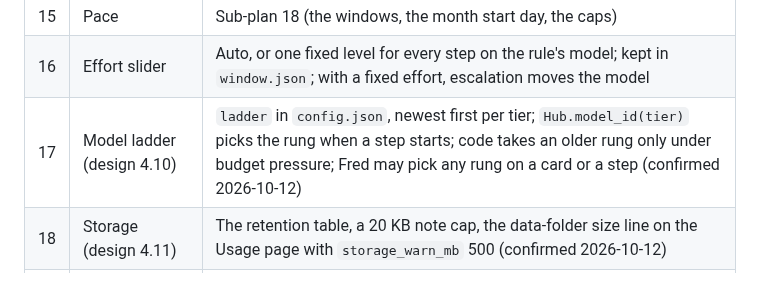
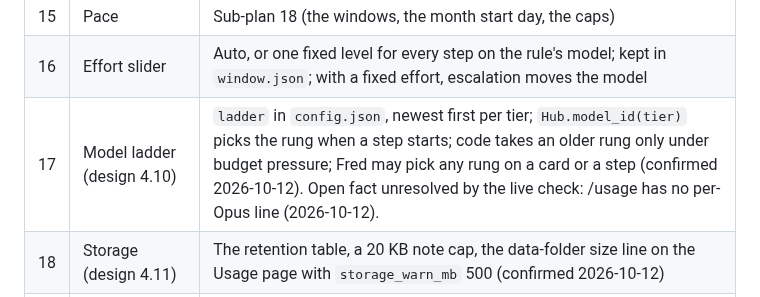
Before and after one commit to knackychan/CLAUDE-CONSOLE, a Markdown page: plans/17-tasks/README.md, the part around the change. Drawn GitHub-style.

Commit message:
docs: correct the plan 17 live check items (plan 19 Task 8)
Co-Authored-By: Claude Opus 5.5 <noreply@anthropic.com>

```diff
--- a/plans/17-tasks/README.md
+++ b/plans/17-tasks/README.md
@@ -47,7 +47,7 @@ as anchored edits, never a whole-file copy, and stage only this plan's lines.
 | 14 | Opus thinks, Haiku reads, Sonnet writes | Opus only on `design`, a verify of a Sonnet step, one fix; `reasoning high` gives a `code` or `debug` step `high` effort, never Opus; `opus_max_turns` 12 on a design step |
 | 15 | Pace | Sub-plan 18 (the windows, the month start day, the caps) |
 | 16 | Effort slider | Auto, or one fixed level for every step on the rule's model; kept in `window.json`; with a fixed effort, escalation moves the model |
-| 17 | Model ladder (design 4.10) | `ladder` in `config.json`, newest first per tier; `Hub.model_id(tier)` picks the rung when a step starts; code takes an older rung only under budget pressure; Fred may pick any rung on a card or a step (confirmed 2026-10-12) |
+| 17 | Model ladder (design 4.10) | `ladder` in `config.json`, newest first per tier; `Hub.model_id(tier)` picks the rung when a step starts; code takes an older rung only under budget pressure; Fred may pick any rung on a card or a step (confirmed 2026-10-12). Open fact unresolved by the live check: /usage has no per-Opus line (2026-10-12). |
 | 18 | Storage (design 4.11) | The retention table, a 20 KB note cap, the data-folder size line on the Usage page with `storage_warn_mb` 500 (confirmed 2026-10-12) |
 | 20 | Brief between steps (design 4.12) | A Haiku pass (no tools, one turn, structured output) compacts the raw note plus the previous brief into a rolling brief of at most `brief_max_words` for the next step; code checks it and falls back to fixed cuts; `steps/NN-<kind>.brief.md`; the next step reads the brief only (Fred, 2026-10-12) |
 | 19 | Clear on done (design 4.11) | On `done` the service deletes the step run streams and every note but the last good one; keeps task.json, chain.jsonl, prompt.md; `task_clear_on_done` true; a Clear lever on any task that is not running (Fred, 2026-10-12) |
```
Also changed, not shown: plans/17-tasks/06-live-check.md (+12 -9 lines).
